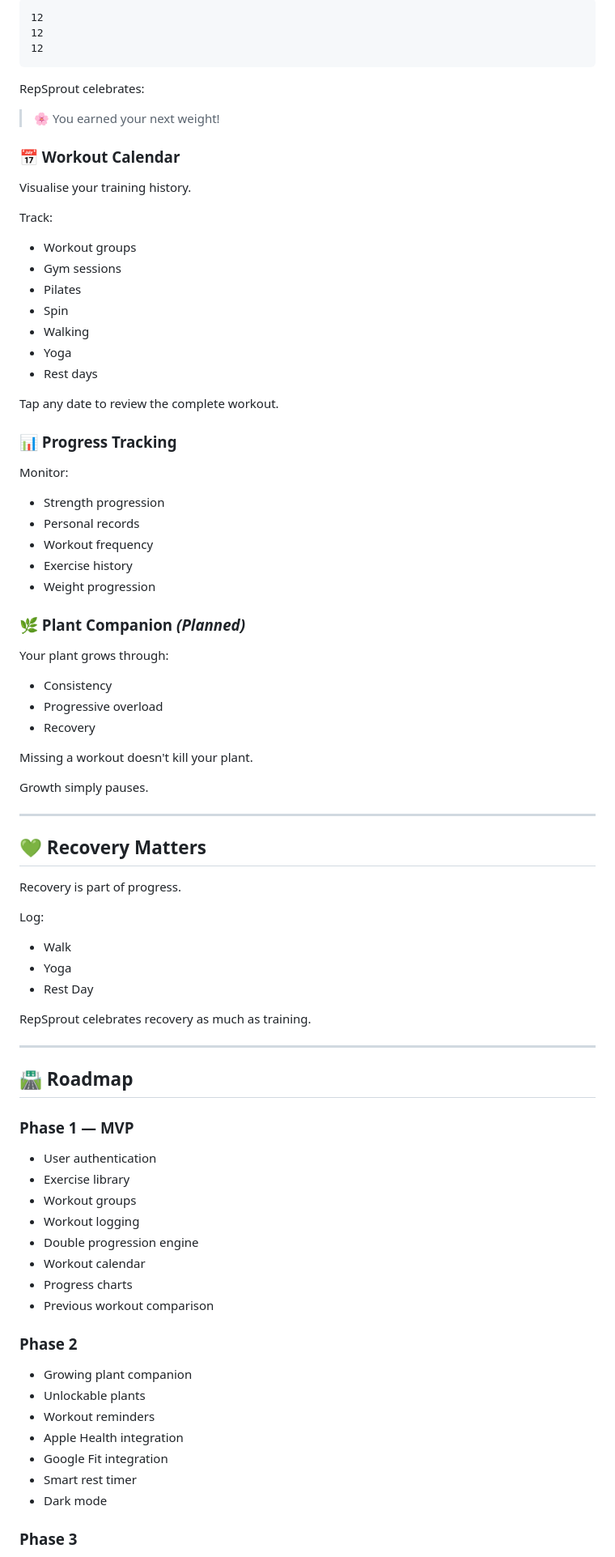
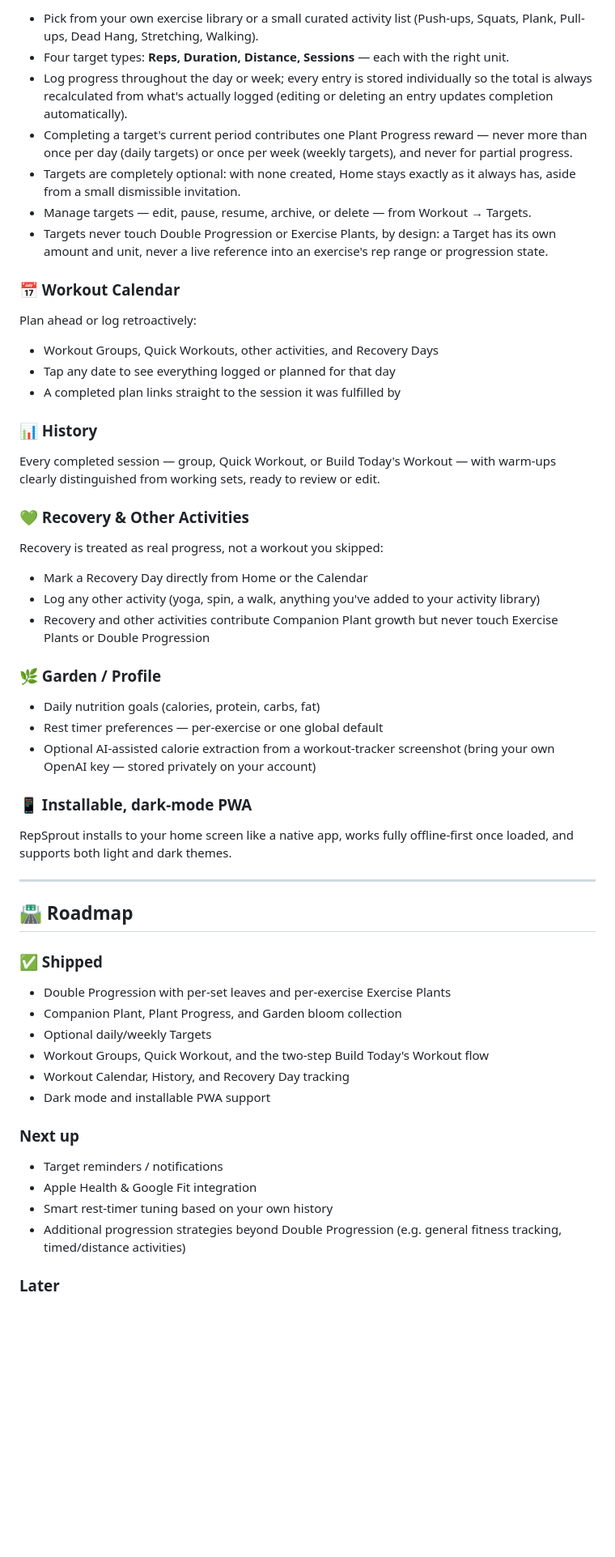
Before and after one commit to umelatan/RepSprout, a Markdown page: README.md, the part around one of its changes. Shown at 81% size. Drawn GitHub-style; blank space fills up the shorter version.

````diff
--- a/README.md
+++ b/README.md
@@ -100,86 +97,61 @@ Once you achieve:
 
-```text
-12
-12
-12
-```
-
-RepSprout celebrates:
-
-> 🌸 You earned your next weight!
+- Pick from your own exercise library or a small curated activity list (Push-ups, Squats, Plank, Pull-ups, Dead Hang, Stretching, Walking).
+- Four target types: **Reps, Duration, Distance, Sessions** — each with the right unit.
+- Log progress throughout the day or week; every entry is stored individually so the total is always recalculated from what's actually logged (editing or deleting an entry updates completion automatically).
+- Completing a target's current period contributes one Plant Progress reward — never more than once per day (daily targets) or once per week (weekly targets), and never for partial progress.
+- Targets are completely optional: with none created, Home stays exactly as it always has, aside from a small dismissible invitation.
+- Manage targets — edit, pause, resume, archive, or delete — from Workout → Targets.
+- Targets never touch Double Progression or Exercise Plants, by design: a Target has its own amount and unit, never a live reference into an exercise's rep range or progression state.
 
 ### 📅 Workout Calendar
 
-Visualise your training history.
+Plan ahead or log retroactively:
 
-Track:
-- Workout groups
-- Gym sessions
-- Pilates
-- Spin
-- Walking
-- Yoga
-- Rest days
+- Workout Groups, Quick Workouts, other activities, and Recovery Days
+- Tap any date to see everything logged or planned for that day
+- A completed plan links straight to the session it was fulfilled by
 
-Tap any date to review the complete workout.
+### 📊 History
 
-### 📊 Progress Tracking
+Every completed session — group, Quick Workout, or Build Today's Workout — with warm-ups clearly distinguished from working sets, ready to review or edit.
 
-Monitor:
-- Strength progression
-- Personal records
-- Workout frequency
-- Exercise history
-- Weight progression
+### 💚 Recovery & Other Activities
 
-### 🌿 Plant Companion *(Planned)*
+Recovery is treated as real progress, not a workout you skipped:
 
-Your plant grows through:
-- Consistency
-- Progressive overload
-- Recovery
+- Mark a Recovery Day directly from Home or the Calendar
+- Log any other activity (yoga, spin, a walk, anything you've added to your activity library)
+- Recovery and other activities contribute Companion Plant growth but never touch Exercise Plants or Double Progression
 
-Missing a workout doesn't kill your plant.
+### 🌿 Garden / Profile
 
-Growth simply pauses.
+- Daily nutrition goals (calories, protein, carbs, fat)
+- Rest timer preferences — per-exercise or one global default
+- Optional AI-assisted calorie extraction from a workout-tracker screenshot (bring your own OpenAI key — stored privately on your account)
 
----
+### 📱 Installable, dark-mode PWA
 
-## 💚 Recovery Matters
-
-Recovery is part of progress.
-
-Log:
-- Walk
-- Yoga
-- Rest Day
-
-RepSprout celebrates recovery as much as training.
+RepSprout installs to your home screen like a native app, works fully offline-first once loaded, and supports both light and dark themes.
 
 ---
 
 ## 🛣️ Roadmap
 
-### Phase 1 — MVP
+### ✅ Shipped
 
-- User authentication
-- Exercise library
-- Workout groups
-- Workout logging
-- Double progression engine
-- Workout calendar
-- Progress charts
-- Previous workout comparison
+- Double Progression with per-set leaves and per-exercise Exercise Plants
+- Companion Plant, Plant Progress, and Garden bloom collection
+- Optional daily/weekly Targets
+- Workout Groups, Quick Workout, and the two-step Build Today's Workout flow
+- Workout Calendar, History, and Recovery Day tracking
+- Dark mode and installable PWA support
 
-### Phase 2
+### Next up
 
-- Growing plant companion
-- Unlockable plants
-- Workout reminders
-- Apple Health integration
-- Google Fit integration
-- Smart rest timer
-- Dark mode
+- Target reminders / notifications
+- Apple Health & Google Fit integration
+- Smart rest-timer tuning based on your own history
+- Additional progression strategies beyond Double Progression (e.g. general fitness tracking, timed/distance activities)
 
-### Phase 3
+### Later
 
````
Also changed, not shown: other parts of README.md (+42 -53 lines).
